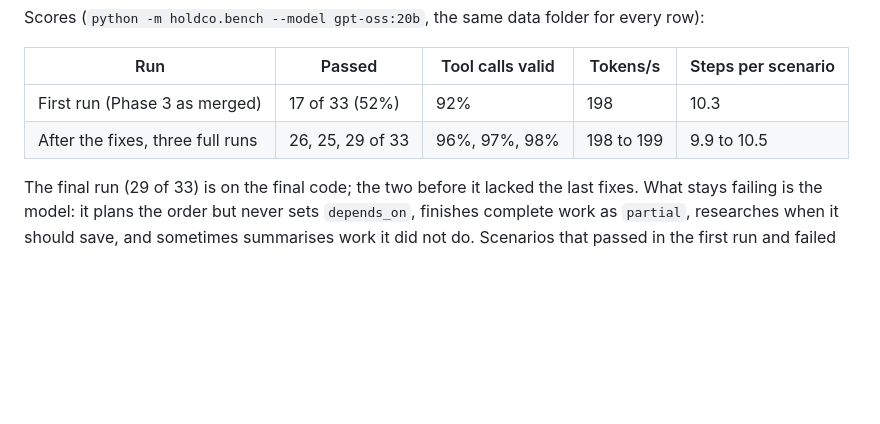
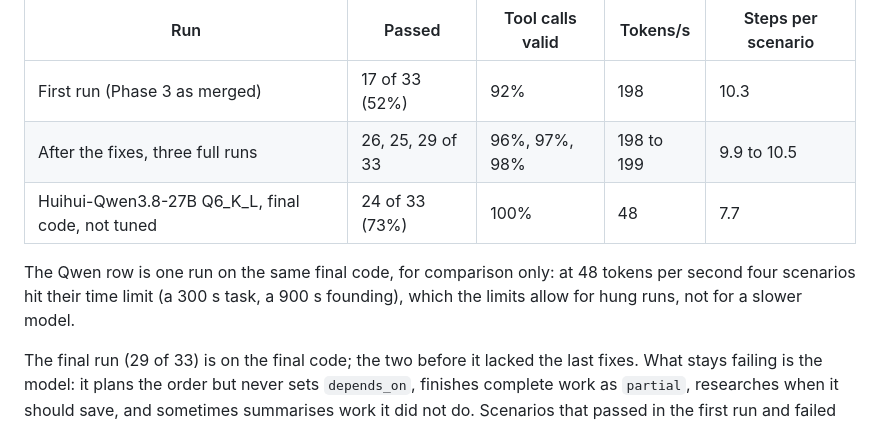
Before and after one commit to JackL725/Holdco, a Markdown page: docs/phases/phase-3-verify.md, the part around the change. GitHub-like rendering; blank space fills up the shorter version.

Commit message:
Spec: the second model's score next to gpt-oss
Co-Authored-By: Claude Opus 5.5 <noreply@anthropic.com>

```diff
--- a/docs/phases/phase-3-verify.md
+++ b/docs/phases/phase-3-verify.md
@@ -562,6 +562,10 @@ Scores (`python -m holdco.bench --model gpt-oss:20b`, the same data folder for e
 |---|---|---|---|---|
 | First run (Phase 3 as merged) | 17 of 33 (52%) | 92% | 198 | 10.3 |
 | After the fixes, three full runs | 26, 25, 29 of 33 | 96%, 97%, 98% | 198 to 199 | 9.9 to 10.5 |
+| Huihui-Qwen3.8-27B Q6_K_L, final code, not tuned | 24 of 33 (73%) | 100% | 48 | 7.7 |
+
+The Qwen row is one run on the same final code, for comparison only: at 48 tokens per second four scenarios hit
+their time limit (a 300 s task, a 900 s founding), which the limits allow for hung runs, not for a slower model.
 
 The final run (29 of 33) is on the final code; the two before it lacked the last fixes. What stays failing is the
 model: it plans the order but never sets `depends_on`, finishes complete work as `partial`, researches when it
```
